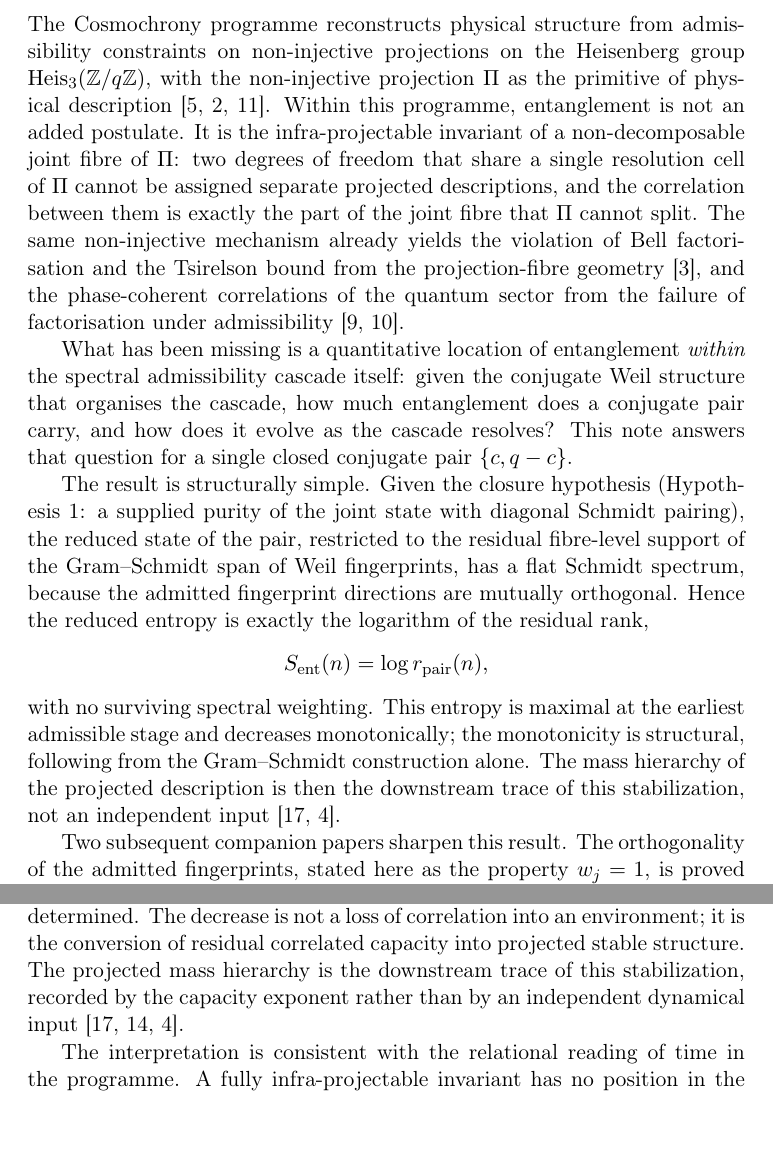
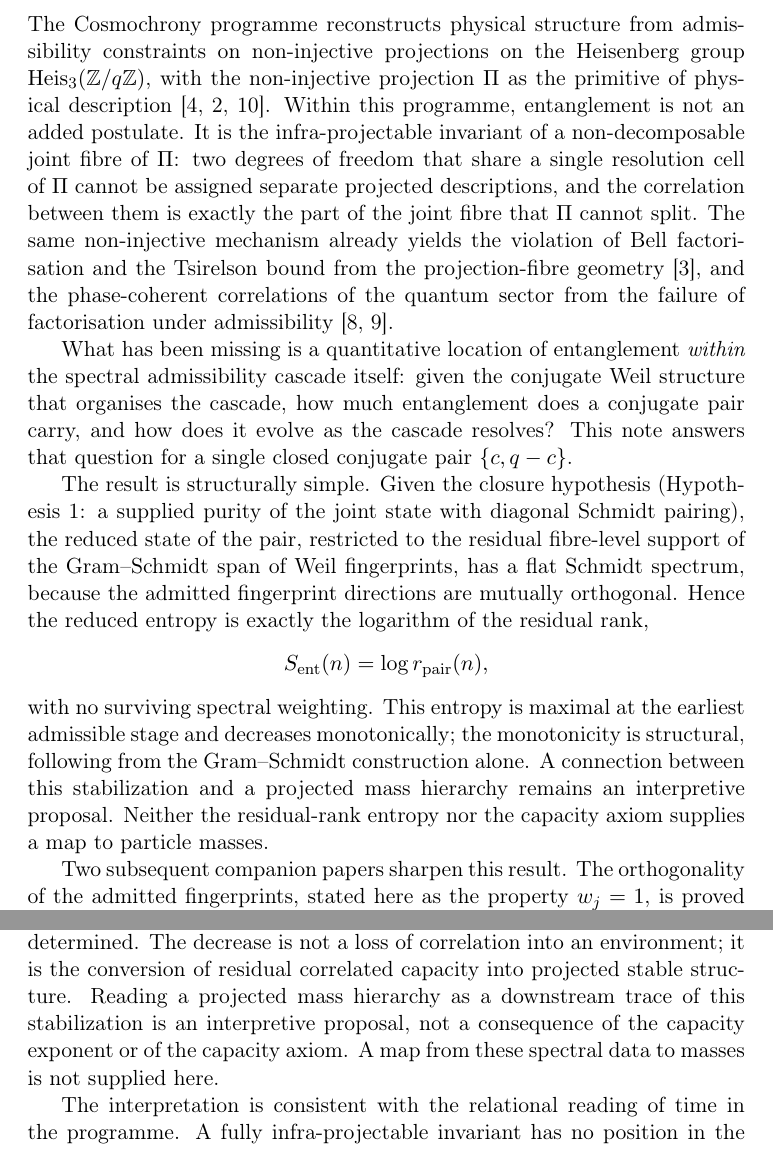
Before and after one commit to Cosmochrony/entanglement-note, a LaTeX paper (tex/EntanglementNote.tex): two parts of pages 4 and 9 of 14, joined at a grey line, cut so that both start at the same text, the shorter picture padded with empty space. Compiled offline with pdfLaTeX.

Commit message:
Qualify BornInfeld imports within the frozen BI-1 scope

```diff
--- a/tex/EntanglementNote.tex
+++ b/tex/EntanglementNote.tex
@@ -26,7 +26,7 @@
 \title{Residual-Rank Entanglement of Conjugate Weil Pairs\\
 in the Spectral Admissibility Cascade}
 \author{J\'er\^ome Beau}
-\date{26 October 2026, Version 1.3.1}
+\date{26 October 2026, Version 1.4}
 
 \hypersetup{
   pdftitle={Residual-Rank Entanglement of Conjugate Weil Pairs in the Spectral Admissibility Cascade},
@@ -111,8 +111,8 @@ in the Spectral Admissibility Cascade}
     with no surviving spectral weighting.
     This entropy is maximal at the earliest admissible stage and decreases monotonically; the monotonicity is
     structural, following from the Gram--Schmidt construction alone.
-    The mass hierarchy of the projected description is then the downstream trace of this stabilization, not an
-    independent input~\cite{Beau2026a4,Beau2026c}.
+    A connection between this stabilization and a projected mass hierarchy remains an interpretive proposal.
+    Neither the residual-rank entropy nor the capacity axiom supplies a map to particle masses.
 
     Two subsequent companion papers sharpen this result.
     The orthogonality of the admitted fingerprints, stated here as the property $w_j=1$, is proved
@@ -318,8 +318,9 @@ in the Spectral Admissibility Cascade}
     admitted fingerprints, rank-determined.
     The decrease is not a loss of correlation into an environment; it is the conversion of residual correlated
     capacity into projected stable structure.
-    The projected mass hierarchy is the downstream trace of this stabilization, recorded by the capacity
-    exponent rather than by an independent dynamical input~\cite{Beau2026a4,Beau2026a25,Beau2026c}.
+    Reading a projected mass hierarchy as a downstream trace of this stabilization is an interpretive proposal,
+    not a consequence of the capacity exponent or of the capacity axiom.
+    A map from these spectral data to masses is not supplied here.
 
     The interpretation is consistent with the relational reading of time in the programme.
     A fully infra-projectable invariant has no position in the candidate projective temporal ordering, whose
```
Also changed, not shown: README.md, 2 other files.
